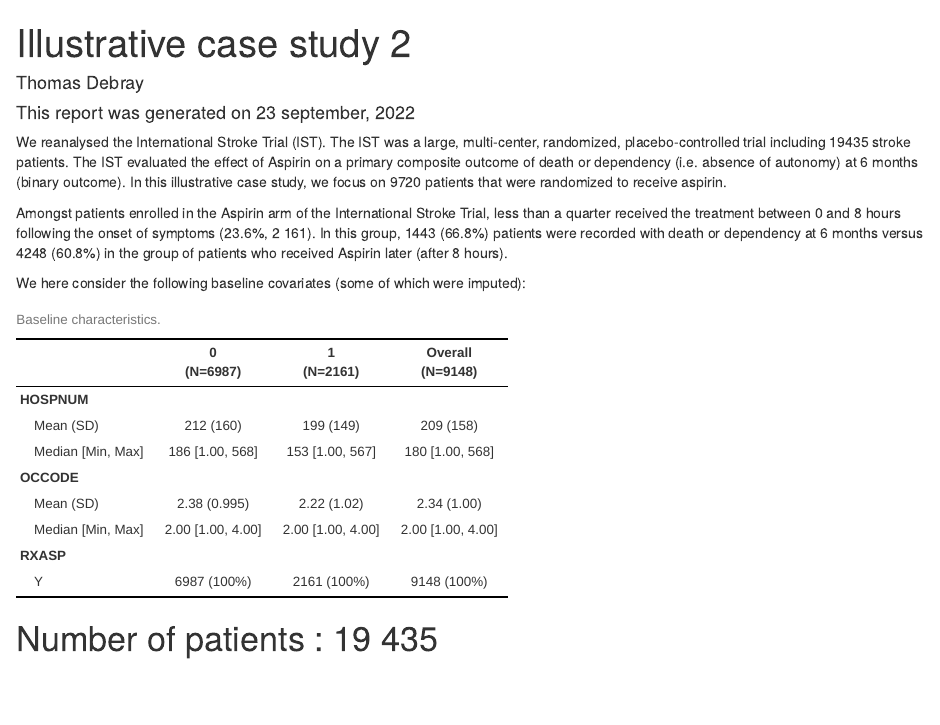
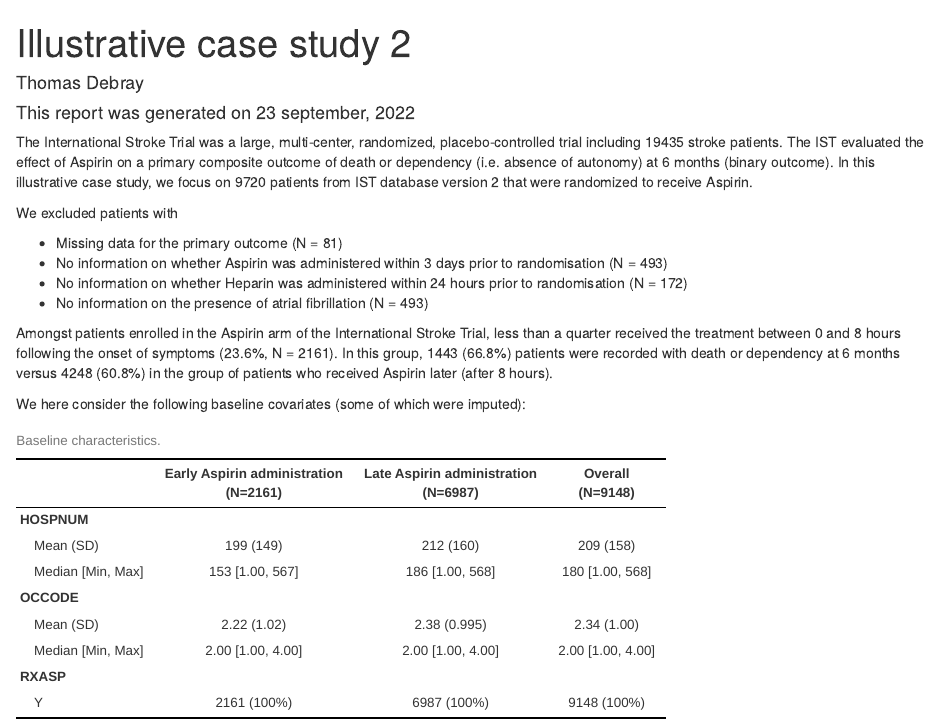
Before and after one commit to smartdata-analysis-and-statistics/weights_disease_risk_score, an R Markdown document (Report/case_study_2.Rmd): the page in a window 1100 px wide, from its top. The pictures show the output file Report/case_study_2.html that the author committed with the source, opened offline.

Commit message:
clean up code

````diff
--- a/Report/case_study_2.Rmd
+++ b/Report/case_study_2.Rmd
@@ -50,9 +50,24 @@
                   RASP3 = d$RASP3,
                   RHEP24 = d$RHEP24,
                   EXPDD = d$EXPDD)
+
+dat_ASP <- subset(dat, RXASP == "Y")
 ```
 
-We reanalysed the International Stroke Trial (IST). The IST was a large, multi-center, randomized, placebo-controlled trial including `r nrow(dat)` stroke patients. The IST evaluated the effect of Aspirin on a primary composite outcome of death or dependency (i.e. absence of autonomy) at 6 months (binary outcome). In this illustrative case study, we focus on `r nrow(subset(dat, RXASP == "Y"))` patients that were randomized to receive aspirin.
+The International Stroke Trial was a large, multi-center, randomized, placebo-controlled trial including `r nrow(dat)` stroke patients. The IST evaluated the effect of Aspirin on a primary composite outcome of death or dependency (i.e. absence of autonomy) at 6 months (binary outcome). In this illustrative case study, we focus on `r nrow(dat_ASP)` patients from IST database version 2 that were randomized to receive Aspirin.
+
+We excluded patients with
+
+* Missing data for the primary outcome (N = `r length(which(dat_ASP$OCCODE == 9 | dat_ASP$OCCODE == 0))`)
+* No information on whether Aspirin was administered within 3 days prior to randomisation  (N = `r length(which(!(dat_ASP$RASP3 %in% c("Y", "N"))))`)
+* No information on whether Heparin was administered within 24 hours prior to randomisation (N = `r length(which(!(dat_ASP$RHEP24 %in% c("Y", "N"))))`)
+* No information on the presence of atrial fibrillation (N = `r length(which(!(dat_ASP$RATRIAL %in% c("Y", "N"))))`)
+
+```{r}
+# Exclude patients
+dat_ASP <- dat_ASP %>% filter(!(OCCODE %in% c(0,9)),
+                              RASP3 %in% c("Y", "N"),
+                              RATRIAL %in% c("Y","N"),
+                              RHEP24 %in% c("Y", "N"))
 
 
-```{r}
@@ -67 +76 @@
-# NA
+dat_ASP$outcome <- ifelse(dat_ASP$OCCODE == 1 | dat_ASP$OCCODE == 2, 1, 0)
@@ -76,2 +77,6 @@
 
 
+dat_ASP$ASP <- ifelse(dat_ASP$RXASP == "Y", 1, 0)
+dat_ASP$HEP <- ifelse(dat_ASP$RXHEP == "N", 0, 1)
+dat_ASP$a <- ifelse(dat_ASP$RDELAY <= 8, 1, 0)
+dat_ASP$y <- dat_ASP$outcome
@@ -82,7 +83,14 @@
 
+dat_ASP$outcome <- factor(dat_ASP$outcome,
+                          levels = c(1,0),
+                          labels = c("Death or dependency at 6 months", "(not) recovered"))
+
+dat_ASP$albl <- factor(dat_ASP$a,
+                    levels = c(1,0),
+                    labels = c("Early Aspirin administration", "Late Aspirin administration"))
 ```
 
-Amongst patients enrolled in the Aspirin arm of the International Stroke Trial, less than a quarter received the treatment between 0 and 8 hours following the onset of symptoms (23.6%, 2 161). In this group, 1443 (66.8%) patients were recorded with death or dependency at 6 months versus 4248 (60.8%) in the group of patients who received Aspirin later (after 8 hours).
+Amongst patients enrolled in the Aspirin arm of the International Stroke Trial, less than a quarter received the treatment between 0 and 8 hours following the onset of symptoms (`r round(nrow(subset(dat_ASP, a == 1))/nrow(dat_ASP)*100,1)`%, N = `r nrow(subset(dat_ASP, a == 1))`). In this group, 1443 (66.8%) patients were recorded with death or dependency at 6 months versus 4248 (60.8%) in the group of patients who received Aspirin later (after 8 hours).
 
 
 We here consider the following baseline covariates (some of which were imputed):
@@ -93,2 +100,3 @@
+       data = dat_ASP,
        caption = "Baseline characteristics.")
 ```
````
Also changed, not shown: Report/case_study_2.html, Report/case_study_2.Rmd (21 more changed lines).
